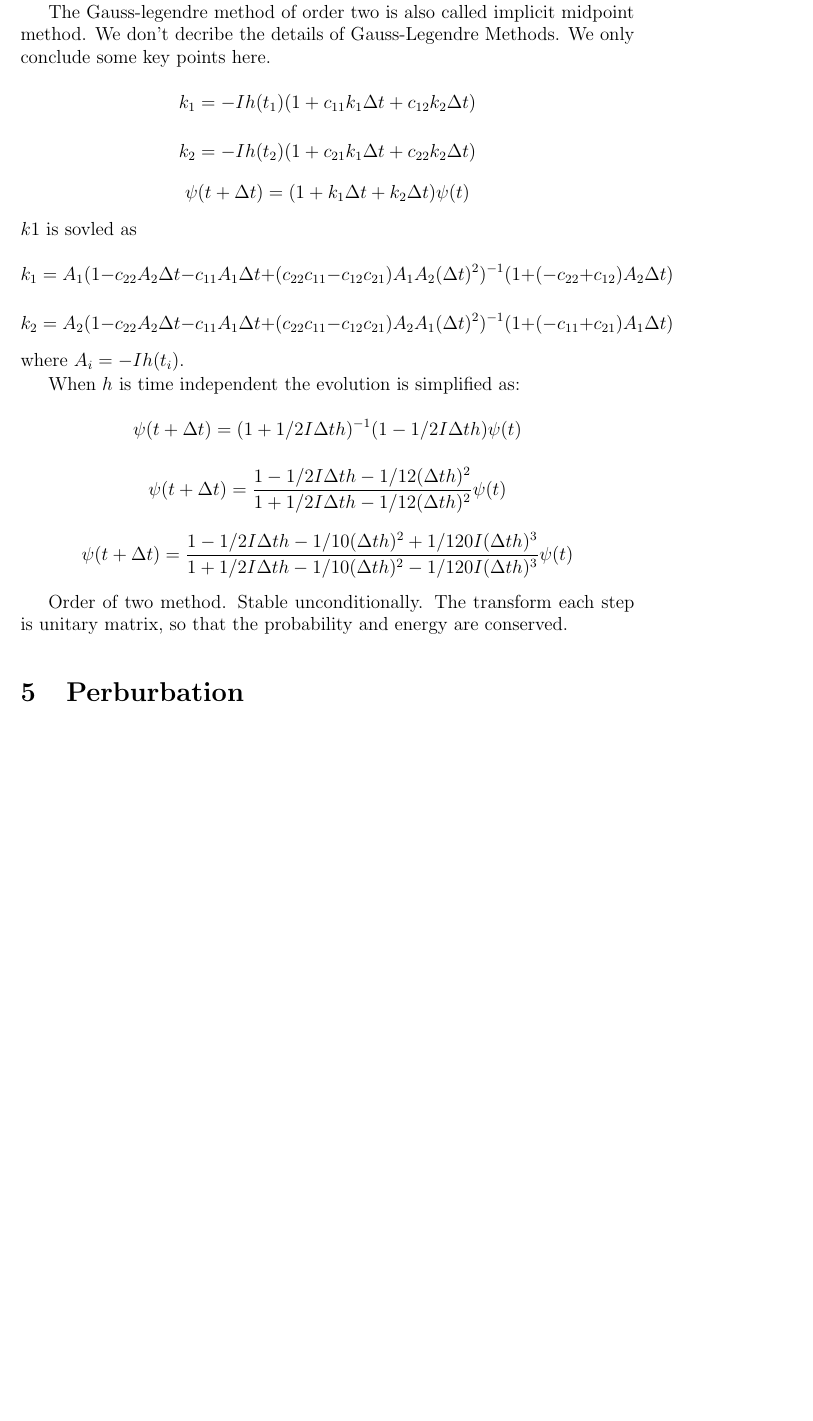
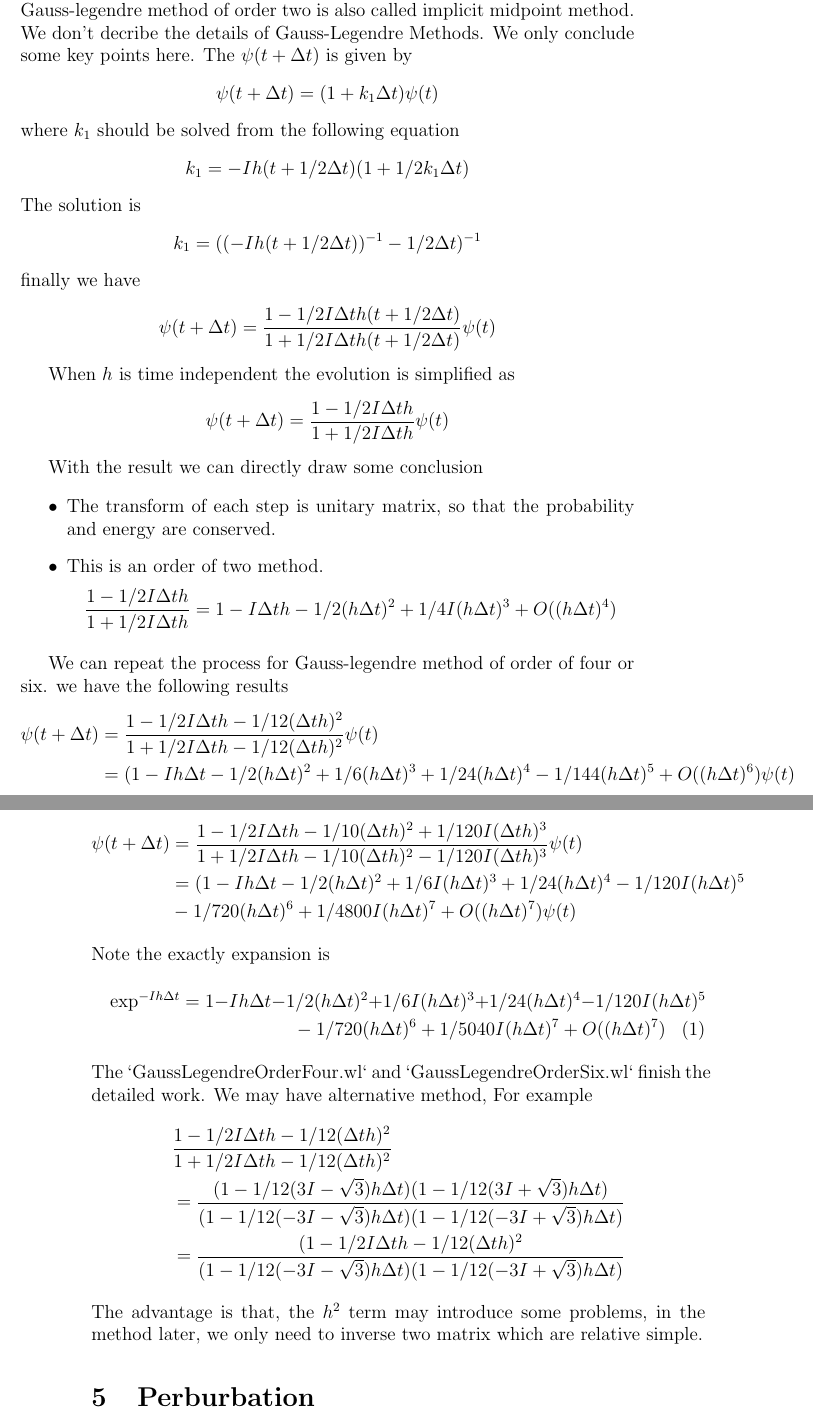
Before and after one commit to lhprojects/QuSim, a LaTeX document (theory/theory.tex): part of page 7 of 9 before the commit and two parts of pages 7 and 8 of 10 after it, the two joined at a grey line, cut so that both start at the same text, the shorter picture padded with empty space. Compiled offline with pdfLaTeX.

Commit message:
refine document for GaussLegendreMethod

```diff
--- a/theory/theory.tex
+++ b/theory/theory.tex
@@ -320,42 +320,65 @@ This methods is unconditional stable
 
 Gauss-Legendre methods are implicit Runge-Kutta methods.
 
- The Gauss-legendre method of order two is also called implicit midpoint method.
+Let's take the Gauss-legendre method of order two as an exmaple. The Gauss-legendre method of order two is also called implicit midpoint method.
 We don't decribe the details of Gauss-Legendre Methods. We only conclude some key points here.
+The $\psi(t+\Delta t)$ is given by
 $$
-k_1 = - I h(t_1) (1 + c_{11} k_1\Delta t + c_{12} k_2\Delta t)
+\psi(t+\Delta t) = (1+k_1\Delta t) \psi(t)
 $$
+where $k_1$ should be solved from the following equation
 $$
-k_2 = - I h(t_2) (1 + c_{21} k_1\Delta t + c_{22} k_2\Delta t)
+k_1 = - I h(t+1/2\Delta t) (1 + 1/2 k_1\Delta t)
 $$
+The solution is
 $$
-\psi(t+\Delta t) = (1+k_1\Delta t + k_2\Delta t) \psi(t)
+k_1 = ((-I h(t+1/2\Delta t))^{-1} - 1/2 \Delta t)^{-1}
 $$
-$k1$ is sovled as
+finally we have
 $$
-k_1 = A_1(1-c_{22} A_2\Delta t-c_{11}A_1\Delta t+(c_{22}c_{11}-c_{12}c_{21}) A_1A_2(\Delta t)^2)^{-1}(1+(-c_{22}+c_{12})A_2\Delta t)
-$$
-$$
-k_2 = A_2(1-c_{22}A_2\Delta t -c_{11}A_1\Delta t+(c_{22}c_{11}-c_{12}c_{21}) A_2A_1(\Delta t)^2)^{-1}(1+(-c_{11}+c_{21})A_1\Delta t)
-$$
-where $A_i=-Ih(t_i)$.
-
-
-When $h$ is time independent the evolution is simplified as:
-$$
-\psi(t + \Delta t) = (1 + 1/2 I \Delta t h)^{-1} (1 - 1/2 I \Delta t h) \psi(t)
-$$
-$$
-\psi(t + \Delta t) = \frac{1 - 1/2 I \Delta t h - 1/12 (\Delta t h)^2}{ 1 + 1/2 I \Delta t h - 1/12 (\Delta t h)^2} \psi(t)
-$$
-$$
-\psi(t + \Delta t) = \frac{1 - 1/2 I \Delta t h - 1/10 (\Delta t h)^2 + 1/120 I (\Delta t h)^3}{ 1 + 1/2 I \Delta t h - 1/10 (\Delta t h)^2 - 1/120 I (\Delta t h)^3} \psi(t)
+\psi(t+\Delta t) = \frac{1 - 1/2 I \Delta t h(t+1/2\Delta t)} {1 + 1/2 I \Delta t h(t+1/2\Delta t)} \psi(t)
 $$
 
-Order of two method.
-Stable unconditionally.
-The transform each step is unitary matrix, so that the probability and energy are conserved.
+When $h$ is time independent the evolution is simplified as
+$$
+\psi(t + \Delta t) = \frac{1 - 1/2 I \Delta t h} {1 + 1/2 I \Delta t h} \psi(t)
+$$
 
+With the result we can directly draw some conclusion
+
+\begin{itemize}
+  \item The transform of each step is unitary matrix, so that the probability and energy are conserved.
+  \item This is an order of two method.
+$$
+\frac{1 - 1/2 I \Delta t h} {1 + 1/2 I \Delta t h}
+= 1- I \Delta t h - 1/2(h\Delta t)^2+ 1/4 I(h\Delta t)^3 + O((h\Delta t)^4)
+$$
+\end{itemize}
+
+We can repeat the process for Gauss-legendre method of order of four or six. we have the following results
+\begin{align*}
+\psi(t + \Delta t) &= \frac{1 - 1/2 I \Delta t h - 1/12 (\Delta t h)^2}{ 1 + 1/2 I \Delta t h - 1/12 (\Delta t h)^2} \psi(t)\\
+&=(1 - I h \Delta t - 1/2 (h \Delta t)^2 + 1/6 (h \Delta t)^3 + 1/24(h \Delta t)^4 - 1/144(h \Delta t)^5 + O((h \Delta t)^6)\psi(t)
+\end{align*}
+
+\begin{align*}
+\psi(t + \Delta t) &= \frac{1 - 1/2 I \Delta t h - 1/10 (\Delta t h)^2 + 1/120 I (\Delta t h)^3}{ 1 + 1/2 I \Delta t h - 1/10 (\Delta t h)^2 - 1/120 I (\Delta t h)^3} \psi(t)\\
+&=(1 - I h \Delta t - 1/2 (h \Delta t)^2 + 1/6 I(h \Delta t)^3 + 1/24(h \Delta t)^4 - 1/120I(h \Delta t)^5\\
+&-1/720(h \Delta t)^6 + 1/4800I(h \Delta t)^7+ O((h \Delta t)^7)\psi(t)
+\end{align*}
+Note the exactly expansion is
+\begin{multline}
+\exp^{-Ih\Delta t} = 1 - I h \Delta t - 1/2 (h \Delta t)^2 + 1/6 I(h \Delta t)^3 + 1/24(h \Delta t)^4 - 1/120I(h \Delta t)^5\\
+-1/720(h \Delta t)^6 + 1/5040I(h \Delta t)^7+ O((h \Delta t)^7)
+\end{multline}
+The `GaussLegendreOrderFour.wl` and  `GaussLegendreOrderSix.wl` finish the detailed work.
+We may have alternative method, For example
+\begin{align*}
+&\frac{1 - 1/2 I \Delta t h - 1/12 (\Delta t h)^2}{ 1 + 1/2 I \Delta t h - 1/12 (\Delta t h)^2}\\
+&=\frac{(1-1/12(3I-\sqrt{3})h \Delta t)(1-1/12(3I+\sqrt{3})h \Delta t)}{(1-1/12(-3I-\sqrt{3})h \Delta t)(1-1/12(-3I+\sqrt{3})h \Delta t)}\\
+&=\frac{(1 - 1/2 I \Delta t h - 1/12 (\Delta t h)^2}{(1-1/12(-3I-\sqrt{3})h \Delta t)(1-1/12(-3I+\sqrt{3})h \Delta t)}
+\end{align*}
+The advantage is that, the $h^2$ term may introduce some problems, in the method later, we only need to inverse two matrix which are relative simple.
 
 \section{Perburbation}
 
```
Also changed, not shown: theory/theory.tex (2 more changed lines), 4 other files.
